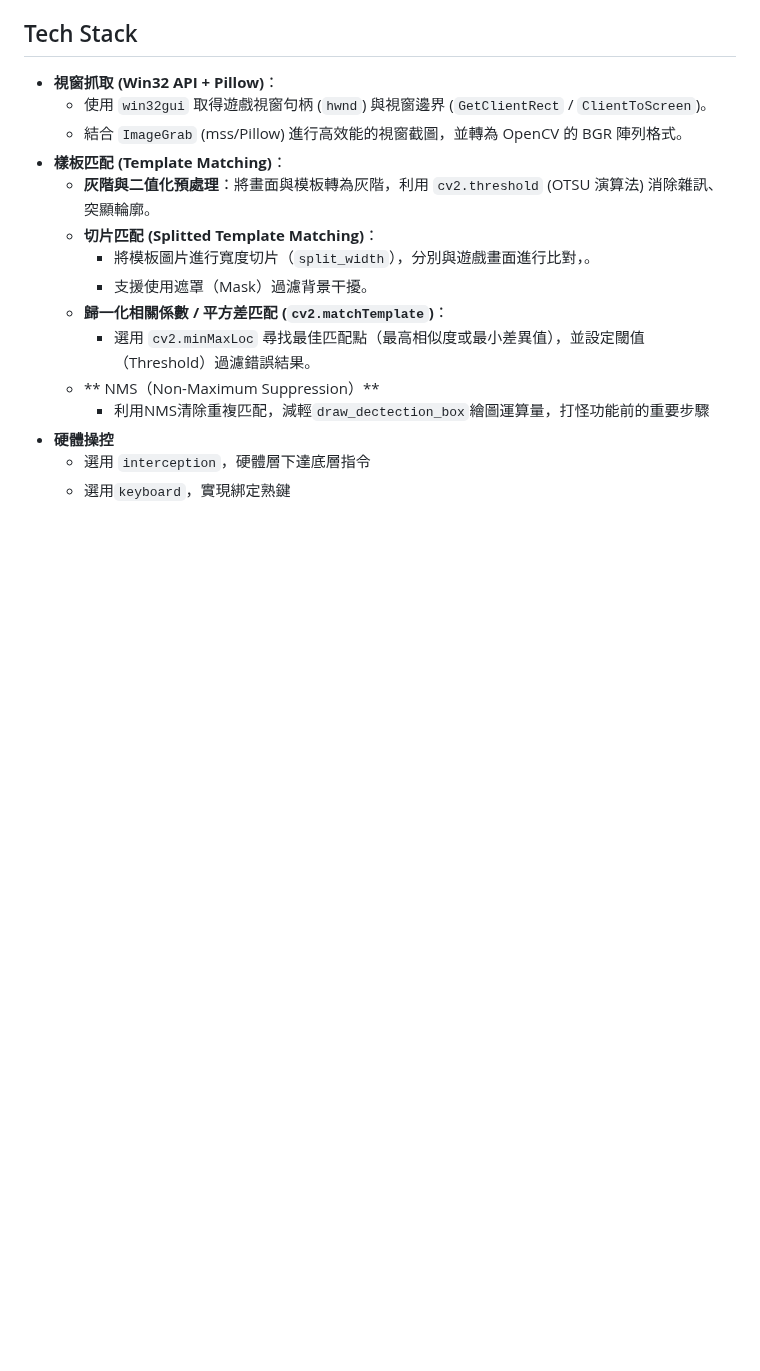
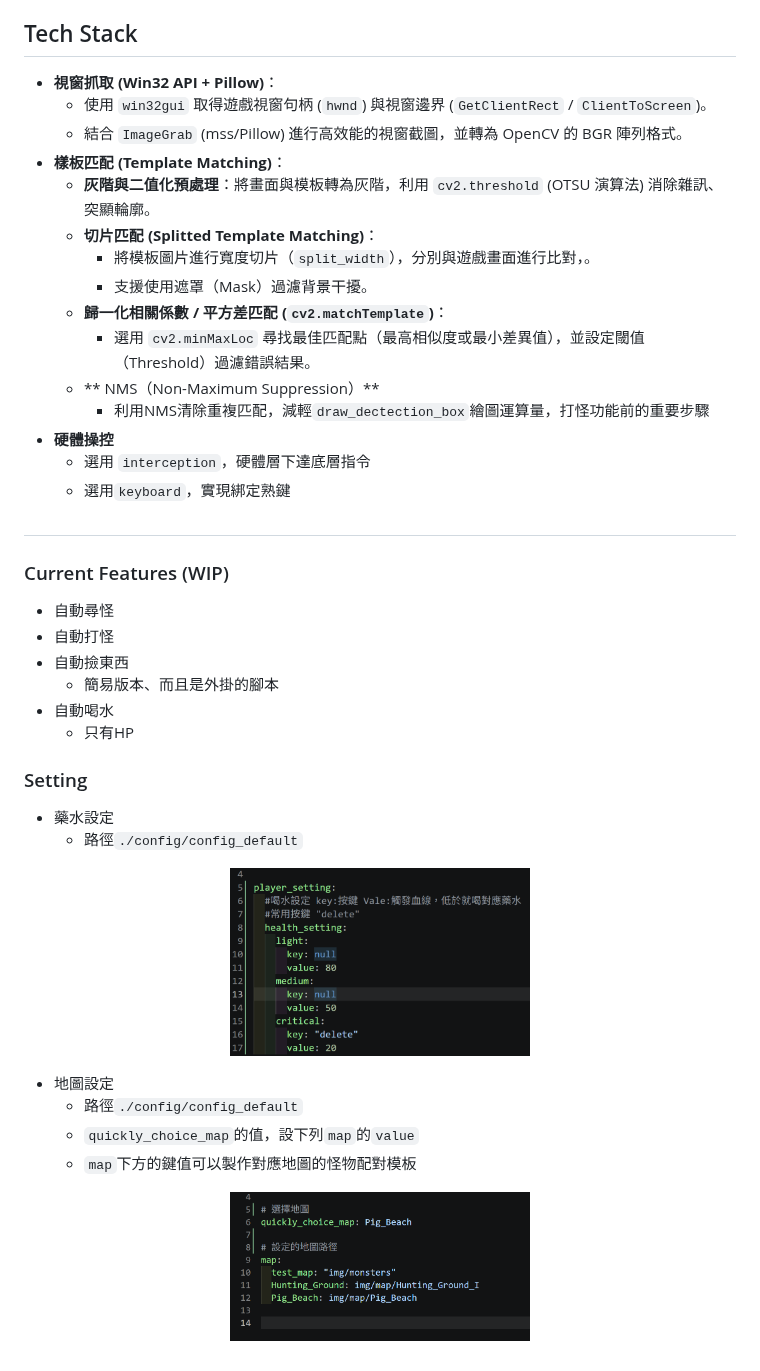
Before and after one commit to alen20000/maplestory-opencv-automation, a Markdown page: README.md, the part around one of its changes. Drawn GitHub-style; pictures changed too: assets/setting-1.png (added), assets/setting-2.png (added); blank space fills up the shorter version.

Commit message:
fect:完成自動喝藥水功能(只有HP)

```diff
--- a/README.md
+++ b/README.md
@@ -47,3 +52,29 @@
     * 選用`keyboard`，實現綁定熟鍵
 
 ##
+
+### Current Features (WIP)
+
+* 自動尋怪
+* 自動打怪
+* 自動撿東西
+  * 簡易版本、而且是外掛的腳本
+* 自動喝水
+  * 只有HP
+
+### Setting
+
+* 藥水設定
+  * 路徑`./config/config_default`
+<p align="center">
+  <img src="./assets/setting-1.png" width="300">
+</p>
+
+* 地圖設定
+  * 路徑`./config/config_default`
+  * `quickly_choice_map`的值，設下列`map`的`value`
+  * `map`下方的鍵值可以製作對應地圖的怪物配對模板
+
+<p align="center">
+  <img src="./assets/setting-2.png" width="300">
+</p>
```
Also changed, not shown: other parts of README.md (+9 -4 lines), 10 other files.
